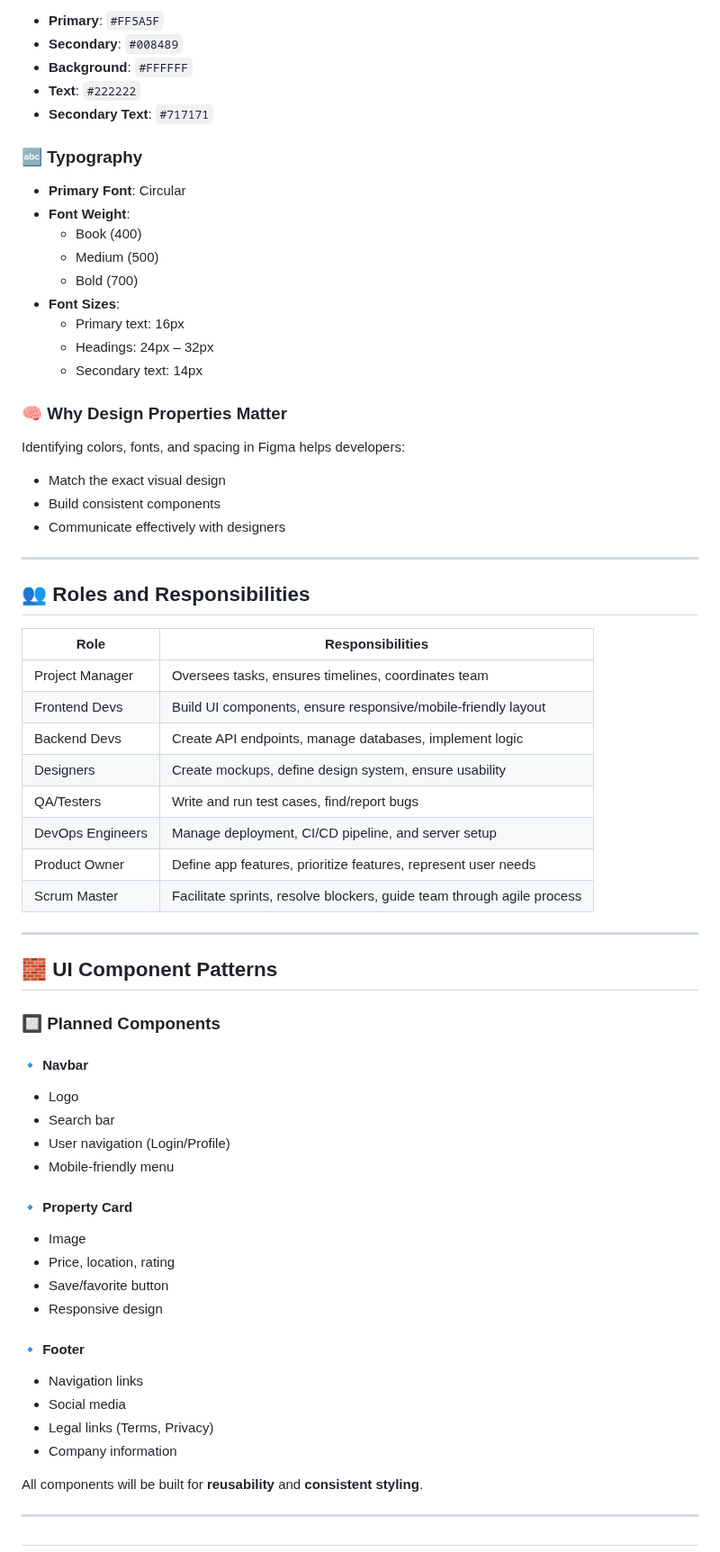
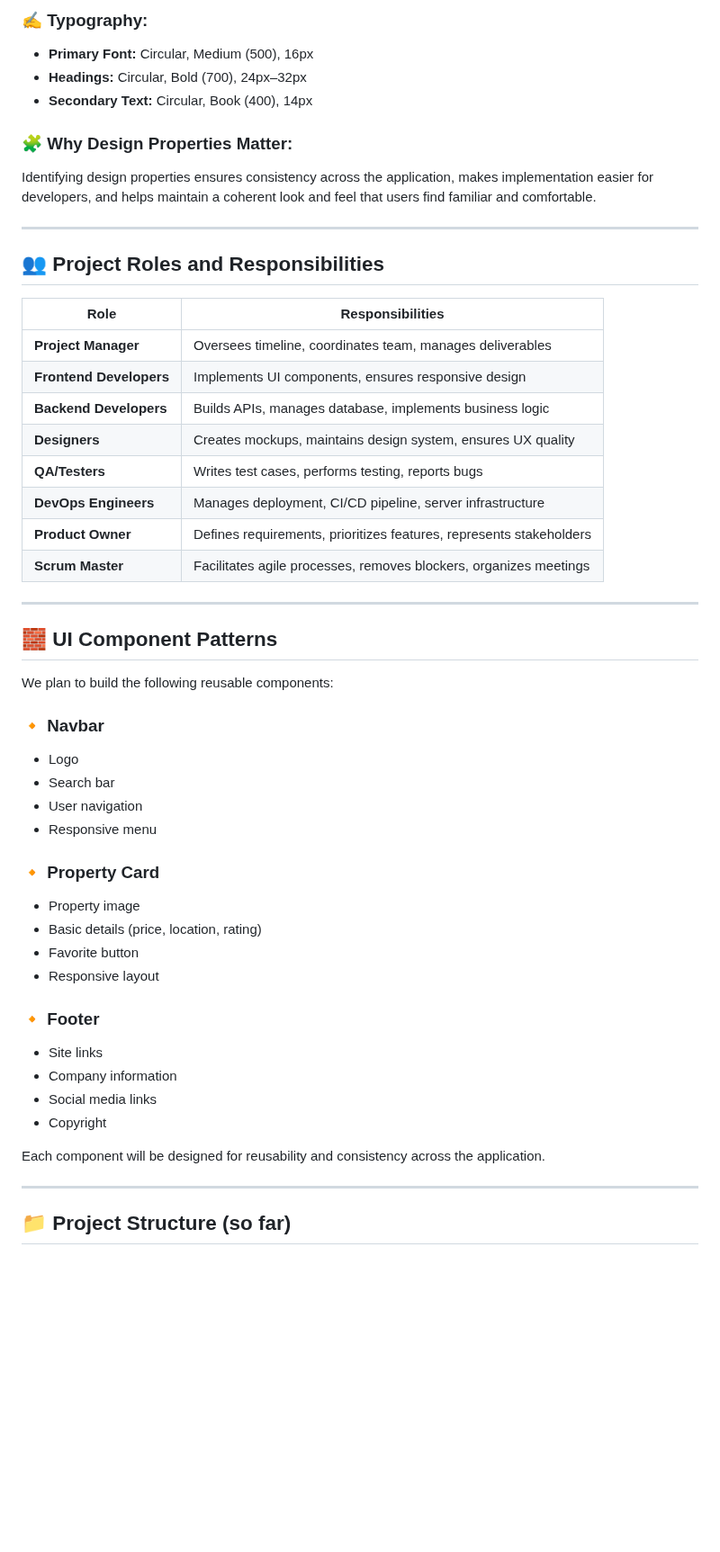
Before and after one commit to Bright-07/airbnb-clone-project, a Markdown page: README.md, the part around one of its changes. Shown at 90% size. Rendered like a GitHub page; blank space fills up the shorter version.

Commit message:
Updated README with full project plan and design documentation

```diff
--- a/README.md
+++ b/README.md
@@ -81,70 +78,53 @@ Good UX reduces friction and helps users complete bookings quickly.
 
-- **Primary**: `#FF5A5F`
-- **Secondary**: `#008489`
-- **Background**: `#FFFFFF`
-- **Text**: `#222222`
-- **Secondary Text**: `#717171`
+### ✍️ Typography:
+- **Primary Font:** Circular, Medium (500), 16px
+- **Headings:** Circular, Bold (700), 24px–32px
+- **Secondary Text:** Circular, Book (400), 14px
 
-### 🔤 Typography
-
-- **Primary Font**: Circular
-- **Font Weight**:
-  - Book (400)
-  - Medium (500)
-  - Bold (700)
-- **Font Sizes**:
-  - Primary text: 16px
-  - Headings: 24px – 32px
-  - Secondary text: 14px
-
-### 🧠 Why Design Properties Matter
-
-Identifying colors, fonts, and spacing in Figma helps developers:
-- Match the exact visual design
-- Build consistent components
-- Communicate effectively with designers
+### 🧩 Why Design Properties Matter:
+Identifying design properties ensures consistency across the application, makes implementation easier for developers, and helps maintain a coherent look and feel that users find familiar and comfortable.
 
 ---
 
-## 👥 Roles and Responsibilities
+## 👥 Project Roles and Responsibilities
 
-| Role             | Responsibilities                                                                |
-|------------------|----------------------------------------------------------------------------------|
-| Project Manager  | Oversees tasks, ensures timelines, coordinates team                             |
-| Frontend Devs    | Build UI components, ensure responsive/mobile-friendly layout                   |
-| Backend Devs     | Create API endpoints, manage databases, implement logic                         |
-| Designers        | Create mockups, define design system, ensure usability                          |
-| QA/Testers       | Write and run test cases, find/report bugs                                      |
-| DevOps Engineers | Manage deployment, CI/CD pipeline, and server setup                             |
-| Product Owner    | Define app features, prioritize features, represent user needs                  |
-| Scrum Master     | Facilitate sprints, resolve blockers, guide team through agile process          |
+| Role              | Responsibilities                                                                 |
+|-------------------|----------------------------------------------------------------------------------|
+| **Project Manager** | Oversees timeline, coordinates team, manages deliverables                      |
+| **Frontend Developers** | Implements UI components, ensures responsive design                   |
+| **Backend Developers** | Builds APIs, manages database, implements business logic                |
+| **Designers**     | Creates mockups, maintains design system, ensures UX quality                    |
+| **QA/Testers**    | Writes test cases, performs testing, reports bugs                               |
+| **DevOps Engineers** | Manages deployment, CI/CD pipeline, server infrastructure               |
+| **Product Owner** | Defines requirements, prioritizes features, represents stakeholders             |
+| **Scrum Master**  | Facilitates agile processes, removes blockers, organizes meetings               |
 
 ---
 
 ## 🧱 UI Component Patterns
 
-### 🔲 Planned Components
+We plan to build the following reusable components:
 
-#### 🔹 Navbar
+### 🔸 Navbar
 - Logo
 - Search bar
-- User navigation (Login/Profile)
-- Mobile-friendly menu
+- User navigation
+- Responsive menu
 
-#### 🔹 Property Card
-- Image
-- Price, location, rating
-- Save/favorite button
-- Responsive design
+### 🔸 Property Card
+- Property image
+- Basic details (price, location, rating)
+- Favorite button
+- Responsive layout
 
-#### 🔹 Footer
-- Navigation links
-- Social media
-- Legal links (Terms, Privacy)
+### 🔸 Footer
+- Site links
 - Company information
+- Social media links
+- Copyright
 
-All components will be built for **reusability** and **consistent styling**.
+Each component will be designed for reusability and consistency across the application.
 
 ---
 
-#
+## 📁 Project Structure (so far)
```
Also changed, not shown: other parts of README.md (+39 -42 lines).
